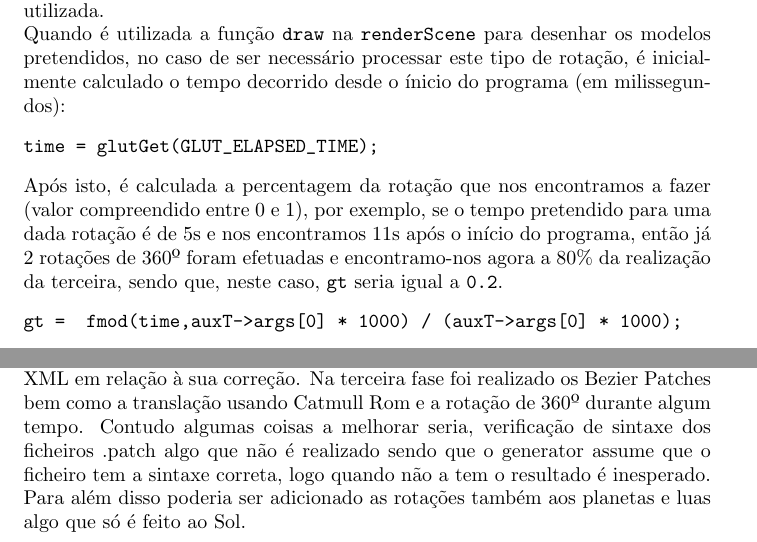
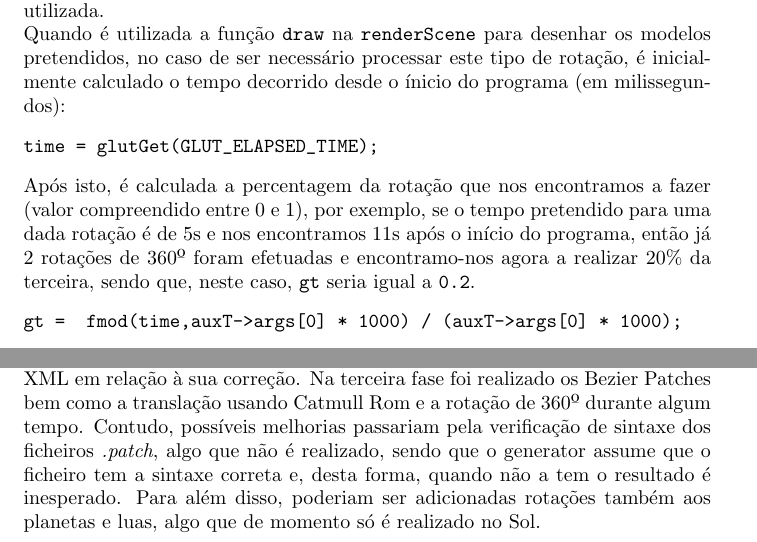
Before and after one commit to jcm300/3DEngine, a LaTeX document (tex/relatorio.tex): two parts of pages 23 and 27 of 28, joined at a grey line, cut so that both start at the same text. Compiled offline with pdfLaTeX.

Commit message:
Minor fixes on report

```diff
--- a/tex/relatorio.tex
+++ b/tex/relatorio.tex
@@ -579,7 +579,7 @@ Quando é utilizada a função \texttt{draw} na \texttt{renderScene} para desenh
 time = glutGet(GLUT_ELAPSED_TIME);
 \end{verbatim}
 Após isto, é calculada a percentagem da rotação que nos encontramos a fazer (valor compreendido entre 0 e 1), por exemplo, se o tempo pretendido para uma dada rotação
-é de 5s e nos encontramos 11s após o início do programa, então já 2 rotações de 360º foram efetuadas e encontramo-nos agora a 80\% da realização da terceira, sendo que, neste caso, \texttt{gt} seria igual a \texttt{0.2}.
+é de 5s e nos encontramos 11s após o início do programa, então já 2 rotações de 360º foram efetuadas e encontramo-nos agora a realizar 20\% da terceira, sendo que, neste caso, \texttt{gt} seria igual a \texttt{0.2}.
 \begin{verbatim}
 gt =  fmod(time,auxT->args[0] * 1000) / (auxT->args[0] * 1000);
 \end{verbatim}
@@ -656,7 +656,7 @@ Os modelos encontram-se armazenados numa lista ligada que é percorrida na fase
 \section{Conclusão}
 Tendo em conta o trabalho realizado e o uso de VBO's de modo a desenhar os pontos fica por realizar a validação dos parâmetros passados como input ao \textit{Generator} nomeadamente a verificação da positividade do número de slices e stacks do cone.
 A segunda fase compreendeu a construção de novos ficheiros de teste visto que os anteriormente apresentados não cumpriam a nova sintaxe. É de destacar o ficheiro \textit{solarSytem} que especifca uma cena que representa o sistema solar. Optamos também por implementar o modo de visualização \textit{First Person Camera} que adiciona um maior realismo ao programa. Dos aspetos a melhorar no trabalho realizado destaca-se a verificação da sintaxe do ficheiro XML em relação à sua correção.
-Na terceira fase foi realizado os Bezier Patches bem como a translação usando Catmull Rom e a rotação de 360º durante algum tempo. Contudo algumas coisas a melhorar seria, verificação de sintaxe dos ficheiros .patch algo que não é realizado sendo que o generator assume que o ficheiro tem a sintaxe correta, logo quando não a tem o resultado é inesperado. Para além disso poderia ser adicionado as rotações também aos planetas e luas algo que só é feito ao Sol.
+Na terceira fase foi realizado os Bezier Patches bem como a translação usando Catmull Rom e a rotação de 360º durante algum tempo. Contudo, possíveis melhorias passariam pela verificação de sintaxe dos ficheiros \textit{.patch}, algo que não é realizado, sendo que o generator assume que o ficheiro tem a sintaxe correta e, desta forma, quando não a tem o resultado é inesperado. Para além disso, poderiam ser adicionadas rotações também aos planetas e luas, algo que de momento só é realizado no Sol.
 
 \newpage
 
```
